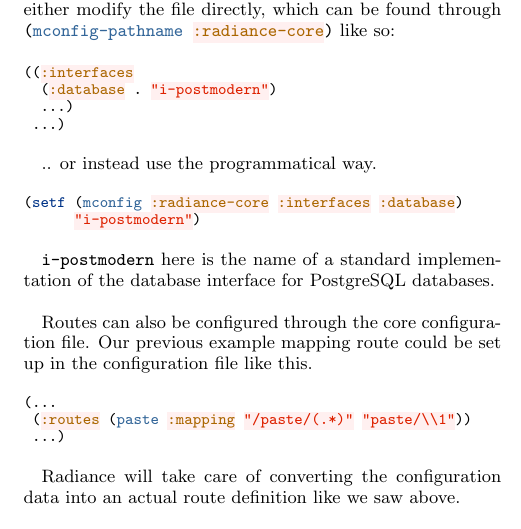
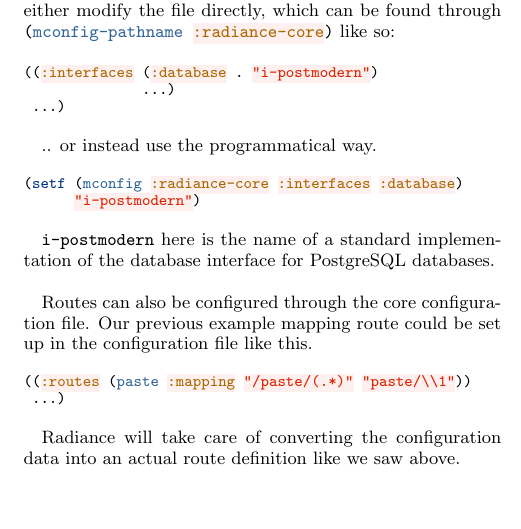
Before and after one commit to Shinmera/talks, a LaTeX paper (els2017-radiance/paper.tex): part of one column of page 4 of 4, cut so that both start at the same text, the shorter picture padded with empty space. Compiled offline with XeLaTeX.

Commit message:
Make TeX waste less paper.

```diff
--- a/els2017-radiance/paper.tex
+++ b/els2017-radiance/paper.tex
@@ -241,8 +240,7 @@ While Radiance does provide default implementations for all of the interfaces, i
 Routes can also be configured through the core configuration file. Our previous example mapping route could be set up in the configuration file like this.
 
 \begin{minted}[fontsize=\small]{common-lisp}
-(...
- (:routes (paste :mapping "/paste/(.*)" "paste/\\1"))
+((:routes (paste :mapping "/paste/(.*)" "paste/\\1"))
  ...)
 \end{minted}
 
```
Also changed, not shown: els2017-radiance/paper.pdf, els2017-radiance/paper.tex (5 more changed lines).
